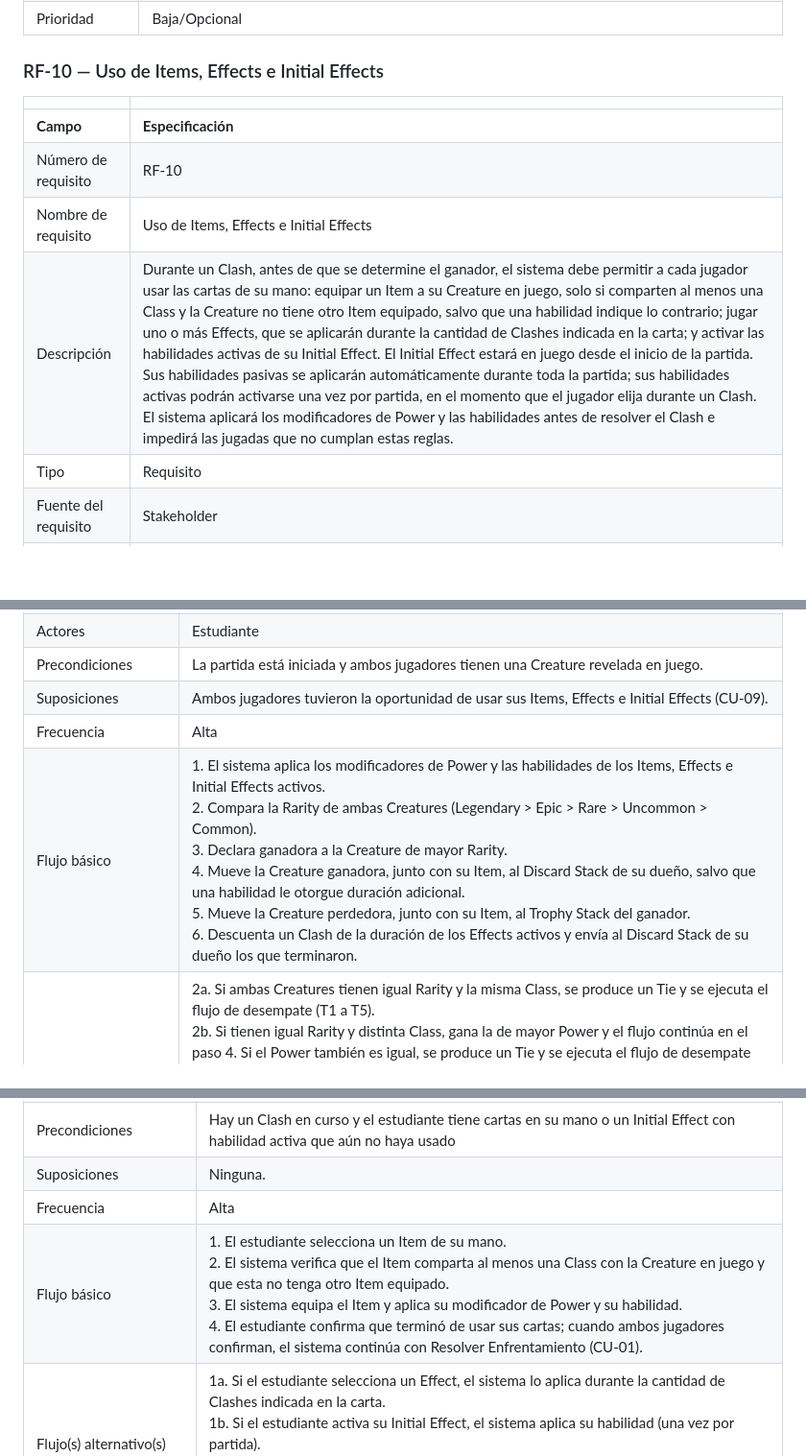
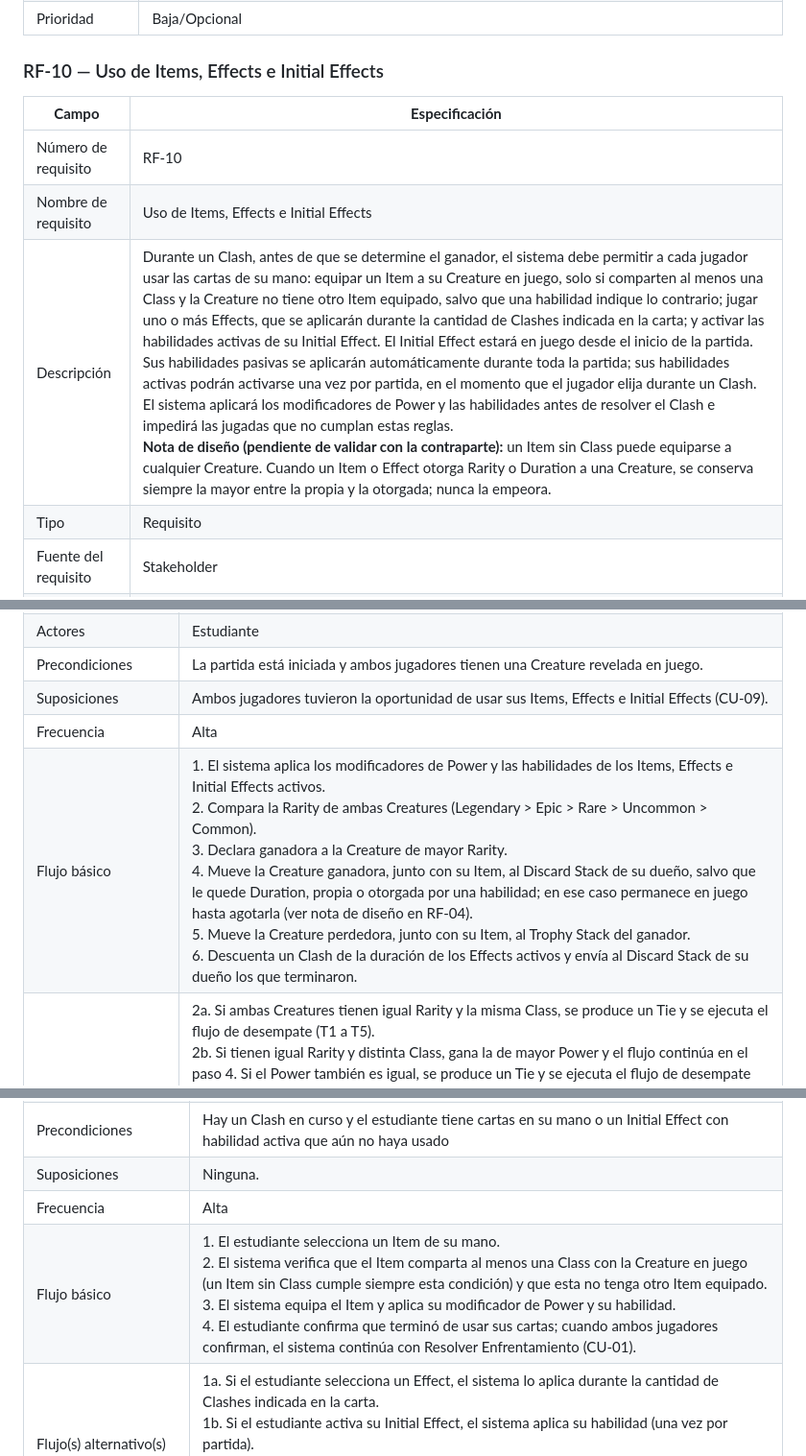
Before and after one commit to Ertrax147/ClashOfWords, a Markdown page: docs/SRS.md, 3 parts joined by grey strips. Shown at 96% size. Rendered like a GitHub page; blank space fills up the shorter version.

```diff
--- a/docs/SRS.md
+++ b/docs/SRS.md
@@ -428,12 +424,11 @@ La aplicación deberá presentar una interfaz gráfica orientada a estudiantes d
 
 ### RF-10 — Uso de Items, Effects e Initial Effects
 
-|  |  |
-|----|----|
 | **Campo** | **Especificación** |
+|---|---|
 | Número de requisito | RF-10 |
 | Nombre de requisito | Uso de Items, Effects e Initial Effects |
-| Descripción | Durante un Clash, antes de que se determine el ganador, el sistema debe permitir a cada jugador usar las cartas de su mano: equipar un Item a su Creature en juego, solo si comparten al menos una Class y la Creature no tiene otro Item equipado, salvo que una habilidad indique lo contrario; jugar uno o más Effects, que se aplicarán durante la cantidad de Clashes indicada en la carta; y activar las habilidades activas de su Initial Effect. El Initial Effect estará en juego desde el inicio de la partida. Sus habilidades pasivas se aplicarán automáticamente durante toda la partida; sus habilidades activas podrán activarse una vez por partida, en el momento que el jugador elija durante un Clash. El sistema aplicará los modificadores de Power y las habilidades antes de resolver el Clash e impedirá las jugadas que no cumplan estas reglas. |
+| Descripción | Durante un Clash, antes de que se determine el ganador, el sistema debe permitir a cada jugador usar las cartas de su mano: equipar un Item a su Creature en juego, solo si comparten al menos una Class y la Creature no tiene otro Item equipado, salvo que una habilidad indique lo contrario; jugar uno o más Effects, que se aplicarán durante la cantidad de Clashes indicada en la carta; y activar las habilidades activas de su Initial Effect. El Initial Effect estará en juego desde el inicio de la partida. Sus habilidades pasivas se aplicarán automáticamente durante toda la partida; sus habilidades activas podrán activarse una vez por partida, en el momento que el jugador elija durante un Clash. El sistema aplicará los modificadores de Power y las habilidades antes de resolver el Clash e impedirá las jugadas que no cumplan estas reglas.<br>**Nota de diseño (pendiente de validar con la contraparte):** un Item sin Class puede equiparse a cualquier Creature. Cuando un Item o Effect otorga Rarity o Duration a una Creature, se conserva siempre la mayor entre la propia y la otorgada; nunca la empeora. |
 | Tipo | Requisito |
 | Fuente del requisito | Stakeholder |
 | Prioridad | Alta/Esencial |
@@ -721,7 +707,7 @@ Figura 1. Diagrama de casos de uso de Clash of Words.
 | Precondiciones | La partida está iniciada y ambos jugadores tienen una Creature revelada en juego. |
 | Suposiciones | Ambos jugadores tuvieron la oportunidad de usar sus Items, Effects e Initial Effects (CU-09). |
 | Frecuencia | Alta |
-| Flujo básico | 1. El sistema aplica los modificadores de Power y las habilidades de los Items, Effects e Initial Effects activos.<br> 2. Compara la Rarity de ambas Creatures (Legendary > Epic > Rare > Uncommon > Common).<br> 3. Declara ganadora a la Creature de mayor Rarity.<br> 4. Mueve la Creature ganadora, junto con su Item, al Discard Stack de su dueño, salvo que una habilidad le otorgue duración adicional.<br> 5. Mueve la Creature perdedora, junto con su Item, al Trophy Stack del ganador.<br> 6. Descuenta un Clash de la duración de los Effects activos y envía al Discard Stack de su dueño los que terminaron. |
+| Flujo básico | 1. El sistema aplica los modificadores de Power y las habilidades de los Items, Effects e Initial Effects activos.<br> 2. Compara la Rarity de ambas Creatures (Legendary > Epic > Rare > Uncommon > Common).<br> 3. Declara ganadora a la Creature de mayor Rarity.<br> 4. Mueve la Creature ganadora, junto con su Item, al Discard Stack de su dueño, salvo que le quede Duration, propia o otorgada por una habilidad; en ese caso permanece en juego hasta agotarla (ver nota de diseño en RF-04).<br> 5. Mueve la Creature perdedora, junto con su Item, al Trophy Stack del ganador.<br> 6. Descuenta un Clash de la duración de los Effects activos y envía al Discard Stack de su dueño los que terminaron. |
 | Flujo(s) alternativo(s) | 2a. Si ambas Creatures tienen igual Rarity y la misma Class, se produce un Tie y se ejecuta el flujo de desempate (T1 a T5).<br> 2b. Si tienen igual Rarity y distinta Class, gana la de mayor Power y el flujo continúa en el paso 4. Si el Power también es igual, se produce un Tie y se ejecuta el flujo de desempate (T1 a T5).<br><em>**Flujo de desempate**</em><br>T1. El sistema mantiene en juego las Creatures empatadas.<br> T2. Revela la carta superior de cada mazo hasta que ambos jugadores tengan una nueva Creature; las cartas reveladas que no sean Creature se agregan a la mano de su dueño.<br> T3. Resuelve el nuevo Clash aplicando los pasos 1 a 3 de este caso.<br> T4. El ganador del nuevo Clash gana también el Clash empatado: las Creatures perdedoras de ambos Clashes, junto con sus Items, van al Trophy Stack del ganador, y las ganadoras van al Discard Stack de su dueño. El flujo continúa en el paso 6.<br> T5. Si el nuevo Clash también termina en Tie, se repite el desempate desde T2.<br>T2a. Si algún jugador no tiene cartas para revelar, las Creatures empatadas vuelven al Discard Stack de su dueño, ningún jugador obtiene trofeo y la partida termina. |
 | Postcondiciones | Las pilas de cartas quedan actualizadas y la partida continúa con la siguiente ronda, o termina si algún mazo quedó vacío. |
 | Casos de uso que se incluyen | Ninguno. |
@@ -865,7 +851,7 @@ Figura 1. Diagrama de casos de uso de Clash of Words.
 | Precondiciones | Hay un Clash en curso y el estudiante tiene cartas en su mano o un Initial Effect con habilidad activa que aún no haya usado |
 | Suposiciones | Ninguna. |
 | Frecuencia | Alta |
-| Flujo básico | 1. El estudiante selecciona un Item de su mano.<br> 2. El sistema verifica que el Item comparta al menos una Class con la Creature en juego y que esta no tenga otro Item equipado.<br> 3. El sistema equipa el Item y aplica su modificador de Power y su habilidad.<br> 4. El estudiante confirma que terminó de usar sus cartas; cuando ambos jugadores confirman, el sistema continúa con Resolver Enfrentamiento (CU-01). |
+| Flujo básico | 1. El estudiante selecciona un Item de su mano.<br> 2. El sistema verifica que el Item comparta al menos una Class con la Creature en juego (un Item sin Class cumple siempre esta condición) y que esta no tenga otro Item equipado.<br> 3. El sistema equipa el Item y aplica su modificador de Power y su habilidad.<br> 4. El estudiante confirma que terminó de usar sus cartas; cuando ambos jugadores confirman, el sistema continúa con Resolver Enfrentamiento (CU-01). |
 | Flujo(s) alternativo(s) | 1a. Si el estudiante selecciona un Effect, el sistema lo aplica durante la cantidad de Clashes indicada en la carta.<br> 1b. Si el estudiante activa su Initial Effect, el sistema aplica su habilidad (una vez por partida).<br> 1c: Si el estudiante ya usó su Initial Effect en la partida, el sistema impide activarlo de nuevo e informa el motivo.<br> 2a. Si el Item no cumple las reglas, el sistema impide equiparlo e informa el motivo. |
 | Postcondiciones | Los modificadores y habilidades quedan aplicados para el Clash en curso. |
 | Casos de uso que se incluyen | Ninguno. |
```
Also changed, not shown: other parts of docs/SRS.md (+2 -15 lines), docs/initial-effects.md (+0 -1 lines).
